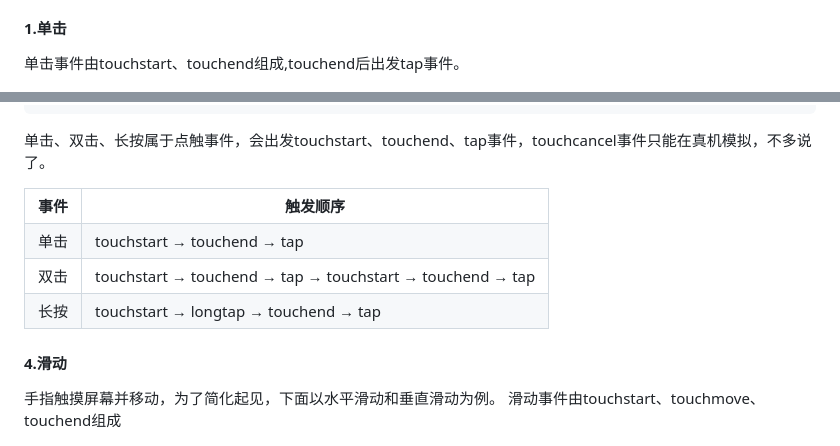
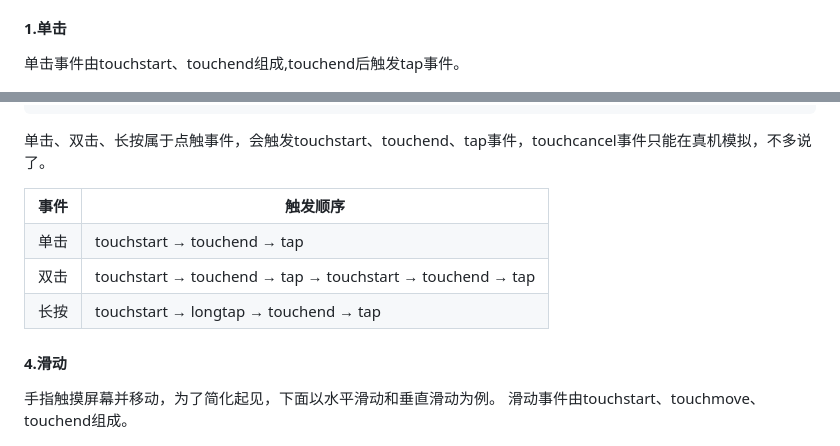
Before and after one commit to nosqlcoco/wechat-mini-program-learning, a Markdown page: chaptor_02/README.md, 2 parts joined by grey strips. GitHub-like rendering.

````diff
--- a/chaptor_02/README.md
+++ b/chaptor_02/README.md
@@ -30,7 +30,7 @@ bind事件绑定不会阻止冒泡事件向上冒泡，catch事件绑定可以
 - 多点触控
 
 #### 1.单击
-单击事件由touchstart、touchend组成,touchend后出发tap事件。
+单击事件由touchstart、touchend组成,touchend后触发tap事件。
 
 ![](./images/click.gif)
 
@@ -119,7 +119,7 @@ mytap: function(e){
 }
 ```
 
-单击、双击、长按属于点触事件，会出发touchstart、touchend、tap事件，touchcancel事件只能在真机模拟，不多说了。
+单击、双击、长按属于点触事件，会触发touchstart、touchend、tap事件，touchcancel事件只能在真机模拟，不多说了。
 <table>
     <tr>
         <th>事件</th>
@@ -142,7 +142,7 @@ mytap: function(e){
 #### 4.滑动
 
 手指触摸屏幕并移动，为了简化起见，下面以水平滑动和垂直滑动为例。
-滑动事件由touchstart、touchmove、touchend组成
+滑动事件由touchstart、touchmove、touchend组成。
 
 ![](./images/shoushi.gif)
 
````
Also changed, not shown: chaptor_02/images/code1.png (added), chaptor_02/images/code2.png (added).
